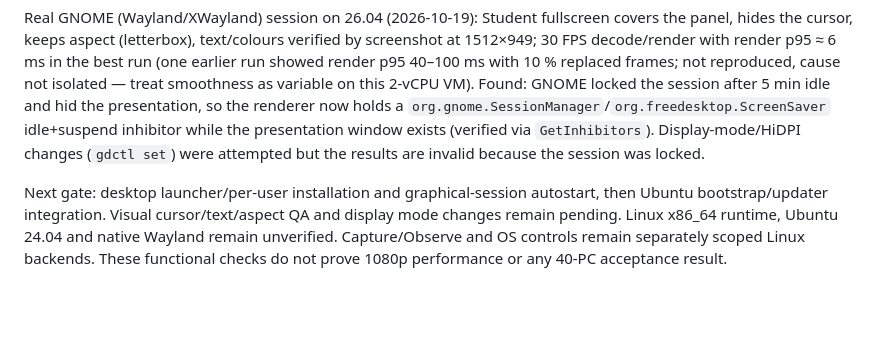
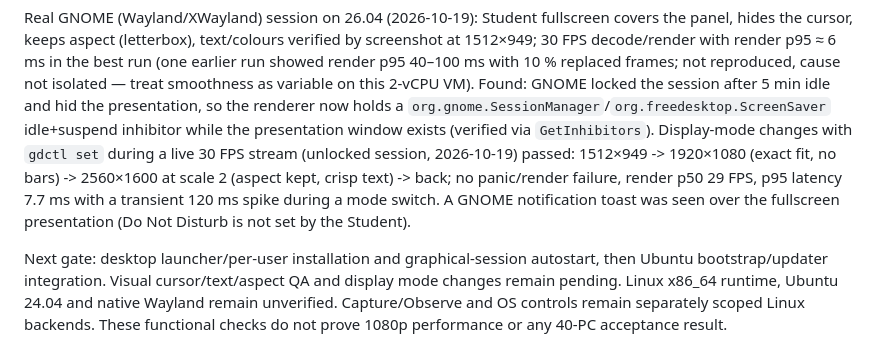
Before and after one commit to maivanmanh/netsupport-school, a Markdown page: docs/28_UBUNTU_STUDENT.md, the part around the change. GitHub-like rendering; blank space fills up the shorter version.

Commit message:
Record Ubuntu Student display-mode validation
Co-Authored-By: Claude Sonnet 5.5 <noreply@anthropic.com>

```diff
--- a/docs/28_UBUNTU_STUDENT.md
+++ b/docs/28_UBUNTU_STUDENT.md
@@ -179,8 +179,12 @@ run showed render p95 40–100 ms with 10 % replaced frames; not reproduced, cau
 isolated — treat smoothness as variable on this 2-vCPU VM). Found: GNOME locked the
 session after 5 min idle and hid the presentation, so the renderer now holds a
 `org.gnome.SessionManager`/`org.freedesktop.ScreenSaver` idle+suspend inhibitor while the
-presentation window exists (verified via `GetInhibitors`). Display-mode/HiDPI changes
-(`gdctl set`) were attempted but the results are invalid because the session was locked.
+presentation window exists (verified via `GetInhibitors`). Display-mode changes
+with `gdctl set` during a live 30 FPS stream (unlocked session, 2026-10-19) passed:
+1512×949 -> 1920×1080 (exact fit, no bars) -> 2560×1600 at scale 2 (aspect kept, crisp
+text) -> back; no panic/render failure, render p50 29 FPS, p95 latency 7.7 ms with a
+transient 120 ms spike during a mode switch. A GNOME notification toast was seen over the
+fullscreen presentation (Do Not Disturb is not set by the Student).
 
 Next gate: desktop launcher/per-user installation and graphical-session autostart,
 then Ubuntu bootstrap/updater integration. Visual cursor/text/aspect QA and display
```
